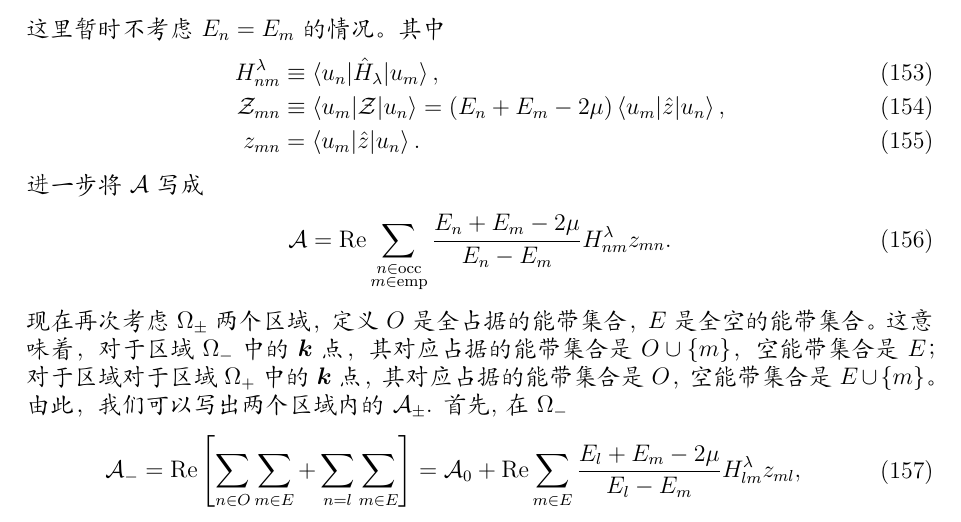
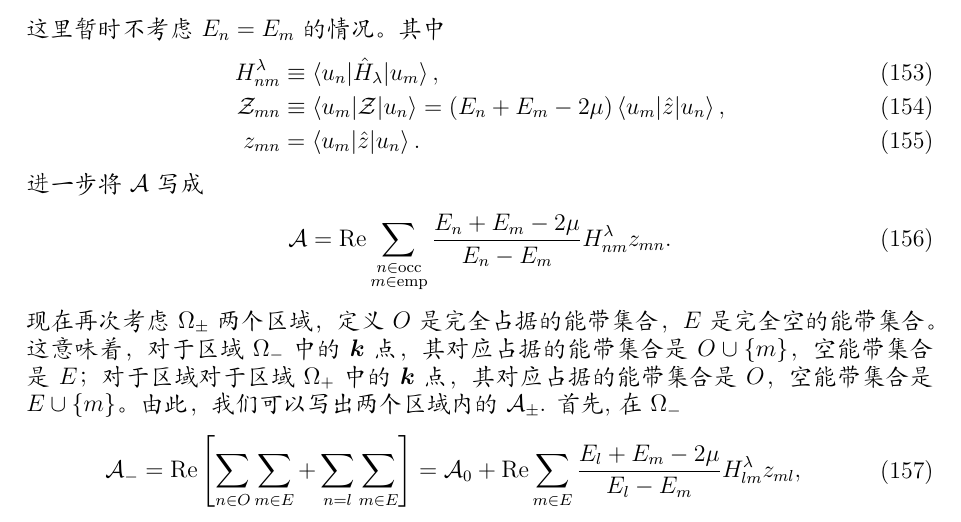
Before and after one commit to shiqsh/shiqsh.github.io, a LaTeX document (notes/inplane-om-heterostrain/note.tex): part of page 21 of 28, cut so that both start at the same text. Compiled offline with XeLaTeX; a missing font is replaced by an installed copy or a similar font.

Commit message:
update inplane note

```diff
--- a/notes/inplane-om-heterostrain/note.tex
+++ b/notes/inplane-om-heterostrain/note.tex
@@ -1040,7 +1040,7 @@ Kang-Wang-Vafek的文章也就是将该表达式推广到了\(B = 0\)时的Hartr
 \begin{align}
 	\mathcal{A} = \mathrm{Re} \sum_{\substack{n \in \mathrm{occ} \\ m \in \mathrm{emp}}} \frac{E_{n} + E_{m } - 2 \mu}{E_{n } - E_{m }} H^{\lambda}_{nm} z_{mn}.
 \end{align}
-现在再次考虑\(\Omega_{\pm}\)两个区域，定义\(O\)是全占据的能带集合，\(E\)是全空的能带集合。这意味着，对于区域\(\Omega_{-}\)中的\(\bm{k}\)点，其对应占据的能带集合是\(O \cup \left\{m\right\}\)，空能带集合是\(E\)；对于区域对于区域\(\Omega_{+}\)中的\(\bm{k}\)点，其对应占据的能带集合是\(O\)，空能带集合是\(E \cup \left\{m\right\}\)。由此，我们可以写出两个区域内的\(\mathcal{A}_{\pm}\). 首先, 在\(\Omega_{-}\)
+现在再次考虑\(\Omega_{\pm}\)两个区域，定义\(O\)是完全占据的能带集合，\(E\)是完全空的能带集合。这意味着，对于区域\(\Omega_{-}\)中的\(\bm{k}\)点，其对应占据的能带集合是\(O \cup \left\{m\right\}\)，空能带集合是\(E\)；对于区域对于区域\(\Omega_{+}\)中的\(\bm{k}\)点，其对应占据的能带集合是\(O\)，空能带集合是\(E \cup \left\{m\right\}\)。由此，我们可以写出两个区域内的\(\mathcal{A}_{\pm}\). 首先, 在\(\Omega_{-}\)
 \begin{align}
 	\begin{split}
 		\mathcal{A}_{-}  = \mathrm{Re} \left[\sum_{n \in O} \sum_{m \in E} + \sum_{n =l} \sum_{m \in E}\right] = \mathcal{A}_{0} + \mathrm{Re} \sum_{m \in E} \frac{E_{l} + E_{m } - 2 \mu}{E_{l} - E_{m }} H^{\lambda}_{lm} z_{ml} ,
```
Also changed, not shown: notes/inplane-om-heterostrain/out/note.pdf.
